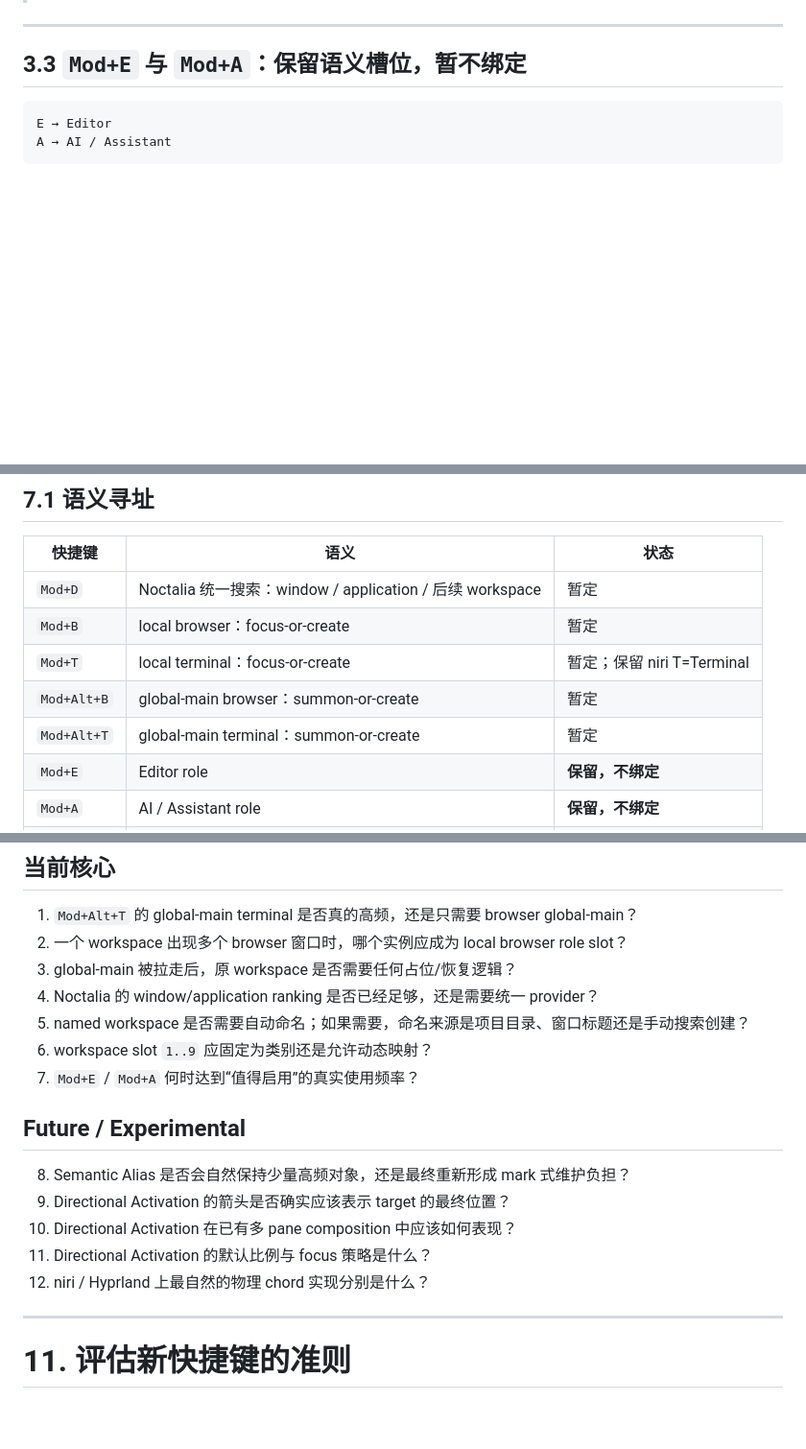
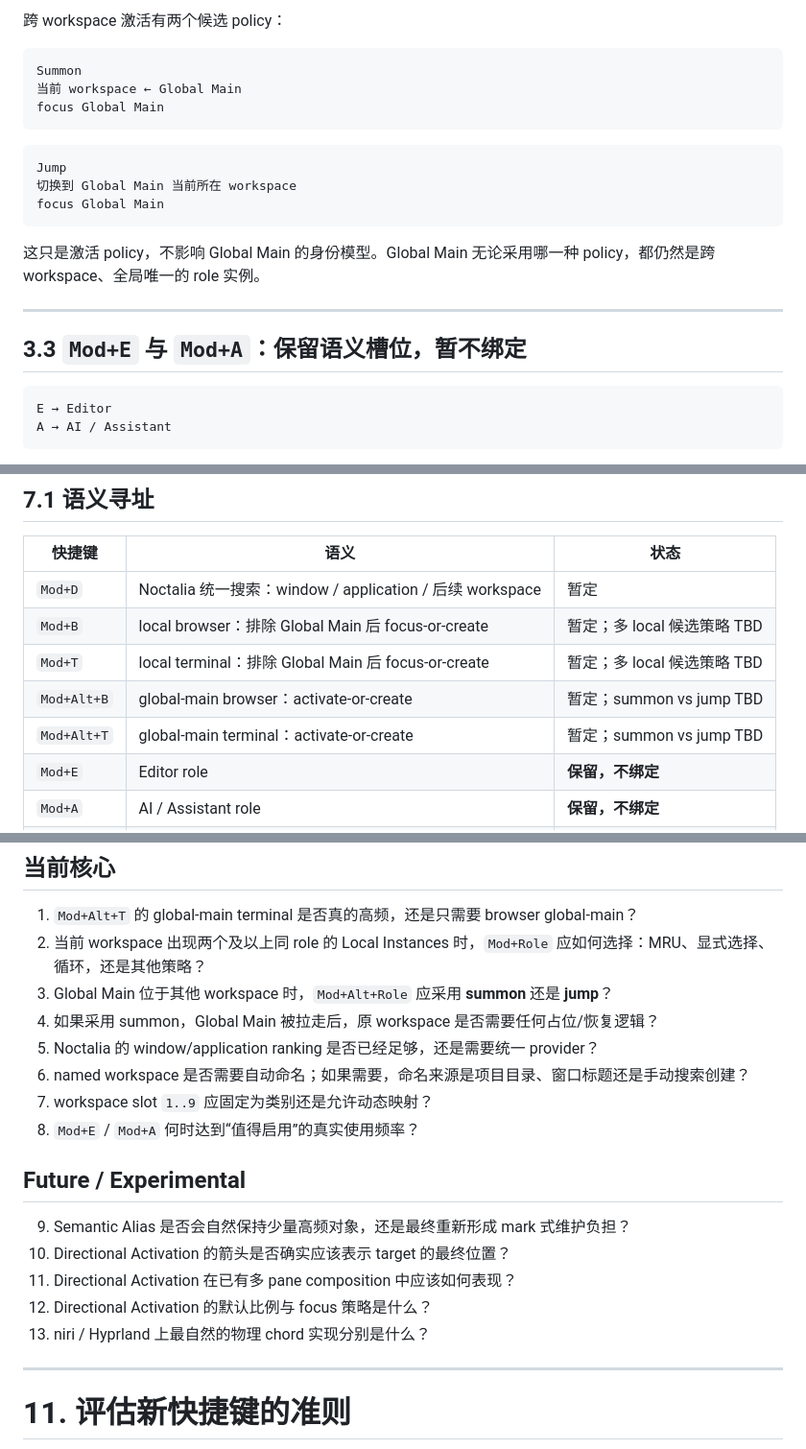
Before and after one commit to zaviro/window-keybindings, a Markdown page: SPEC.md, 3 parts joined by grey strips. Shown at 96% size. GitHub-like rendering; blank space fills up the shorter version.

````diff
--- a/SPEC.md
+++ b/SPEC.md
@@ -174,3 +203,18 @@ Mod+Alt+T → global-main terminal
+跨 workspace 激活有两个候选 policy：
+
+```text
+Summon
+当前 workspace ← Global Main
+focus Global Main
+```
+
+```text
+Jump
+切换到 Global Main 当前所在 workspace
+focus Global Main
+```
+
+这只是激活 policy，不影响 Global Main 的身份模型。Global Main 无论采用哪一种 policy，都仍然是跨 workspace、全局唯一的 role 实例。
 
 ---
 
@@ -303,10 +347,10 @@ niri 原生方向导航、滚动 strip、窗口重排全部保留。语义搜索
 | 快捷键 | 语义 | 状态 |
 |---|---|---|
 | `Mod+D` | Noctalia 统一搜索：window / application / 后续 workspace | 暂定 |
-| `Mod+B` | local browser：focus-or-create | 暂定 |
-| `Mod+T` | local terminal：focus-or-create | 暂定；保留 niri T=Terminal |
-| `Mod+Alt+B` | global-main browser：summon-or-create | 暂定 |
-| `Mod+Alt+T` | global-main terminal：summon-or-create | 暂定 |
+| `Mod+B` | local browser：排除 Global Main 后 focus-or-create | 暂定；多 local 候选策略 TBD |
+| `Mod+T` | local terminal：排除 Global Main 后 focus-or-create | 暂定；多 local 候选策略 TBD |
+| `Mod+Alt+B` | global-main browser：activate-or-create | 暂定；summon vs jump TBD |
+| `Mod+Alt+T` | global-main terminal：activate-or-create | 暂定；summon vs jump TBD |
 | `Mod+E` | Editor role | **保留，不绑定** |
 | `Mod+A` | AI / Assistant role | **保留，不绑定** |
 | `Mod+Tab` | previous/recent window | 保留 niri |
@@ -502,20 +551,21 @@ Global-main 再增加 `move-window-to-workspace`。
 ## 当前核心
 
 1. `Mod+Alt+T` 的 global-main terminal 是否真的高频，还是只需要 browser global-main？
-2. 一个 workspace 出现多个 browser 窗口时，哪个实例应成为 local browser role slot？
-3. global-main 被拉走后，原 workspace 是否需要任何占位/恢复逻辑？
-4. Noctalia 的 window/application ranking 是否已经足够，还是需要统一 provider？
-5. named workspace 是否需要自动命名；如果需要，命名来源是项目目录、窗口标题还是手动搜索创建？
-6. workspace slot `1..9` 应固定为类别还是允许动态映射？
-7. `Mod+E` / `Mod+A` 何时达到“值得启用”的真实使用频率？
+2. 当前 workspace 出现两个及以上同 role 的 Local Instances 时，`Mod+Role` 应如何选择：MRU、显式选择、循环，还是其他策略？
+3. Global Main 位于其他 workspace 时，`Mod+Alt+Role` 应采用 **summon** 还是 **jump**？
+4. 如果采用 summon，Global Main 被拉走后，原 workspace 是否需要任何占位/恢复逻辑？
+5. Noctalia 的 window/application ranking 是否已经足够，还是需要统一 provider？
+6. named workspace 是否需要自动命名；如果需要，命名来源是项目目录、窗口标题还是手动搜索创建？
+7. workspace slot `1..9` 应固定为类别还是允许动态映射？
+8. `Mod+E` / `Mod+A` 何时达到“值得启用”的真实使用频率？
 
 ## Future / Experimental
 
-8. Semantic Alias 是否会自然保持少量高频对象，还是最终重新形成 mark 式维护负担？
-9. Directional Activation 的箭头是否确实应该表示 target 的最终位置？
-10. Directional Activation 在已有多 pane composition 中应该如何表现？
-11. Directional Activation 的默认比例与 focus 策略是什么？
-12. niri / Hyprland 上最自然的物理 chord 实现分别是什么？
+9. Semantic Alias 是否会自然保持少量高频对象，还是最终重新形成 mark 式维护负担？
+10. Directional Activation 的箭头是否确实应该表示 target 的最终位置？
+11. Directional Activation 在已有多 pane composition 中应该如何表现？
+12. Directional Activation 的默认比例与 focus 策略是什么？
+13. niri / Hyprland 上最自然的物理 chord 实现分别是什么？
 
 ---
 
````
Also changed, not shown: other parts of SPEC.md (+53 -19 lines).
